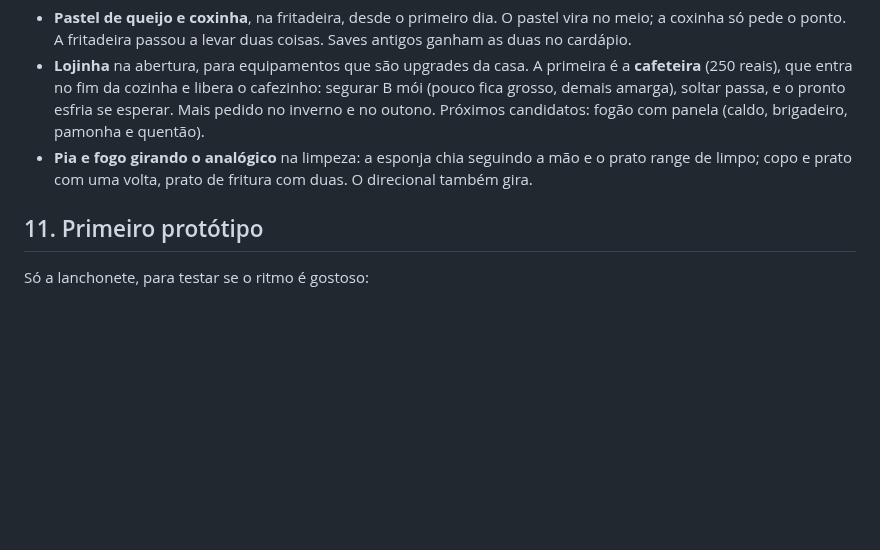
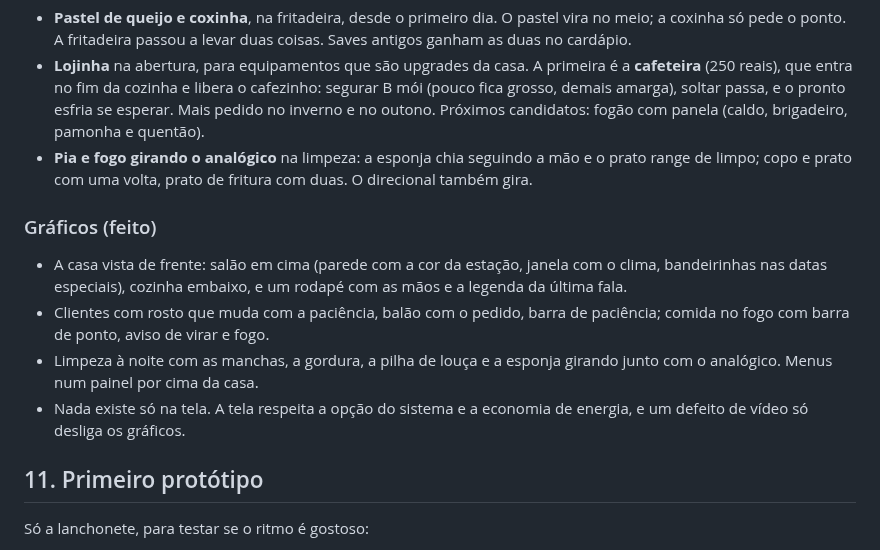
Before and after one commit to gogabs/comes-e-bebes, a Markdown page: docs/design.md, the part around the change. Rendered like a GitHub page; blank space fills up the shorter version.

```diff
--- a/docs/design.md
+++ b/docs/design.md
@@ -300,6 +300,18 @@ O que muda com a estação:
   mão e o prato range de limpo; copo e prato com uma volta, prato de
   fritura com duas. O direcional também gira.
 
+### Gráficos (feito)
+
+- A casa vista de frente: salão em cima (parede com a cor da estação,
+  janela com o clima, bandeirinhas nas datas especiais), cozinha embaixo,
+  e um rodapé com as mãos e a legenda da última fala.
+- Clientes com rosto que muda com a paciência, balão com o pedido, barra de
+  paciência; comida no fogo com barra de ponto, aviso de virar e fogo.
+- Limpeza à noite com as manchas, a gordura, a pilha de louça e a esponja
+  girando junto com o analógico. Menus num painel por cima da casa.
+- Nada existe só na tela. A tela respeita a opção do sistema e a economia
+  de energia, e um defeito de vídeo só desliga os gráficos.
+
 ## 11. Primeiro protótipo
 
 Só a lanchonete, para testar se o ritmo é gostoso:
```
Also changed, not shown: README.md (+18 -0 lines), docs/telas/abertura.png (added), docs/telas/expediente.png (added), docs/telas/inverno-sao-joao.png (added), docs/telas/limpeza.png (added), docs/telas/titulo.png (added), images/comida.png (added), 8 other files.
